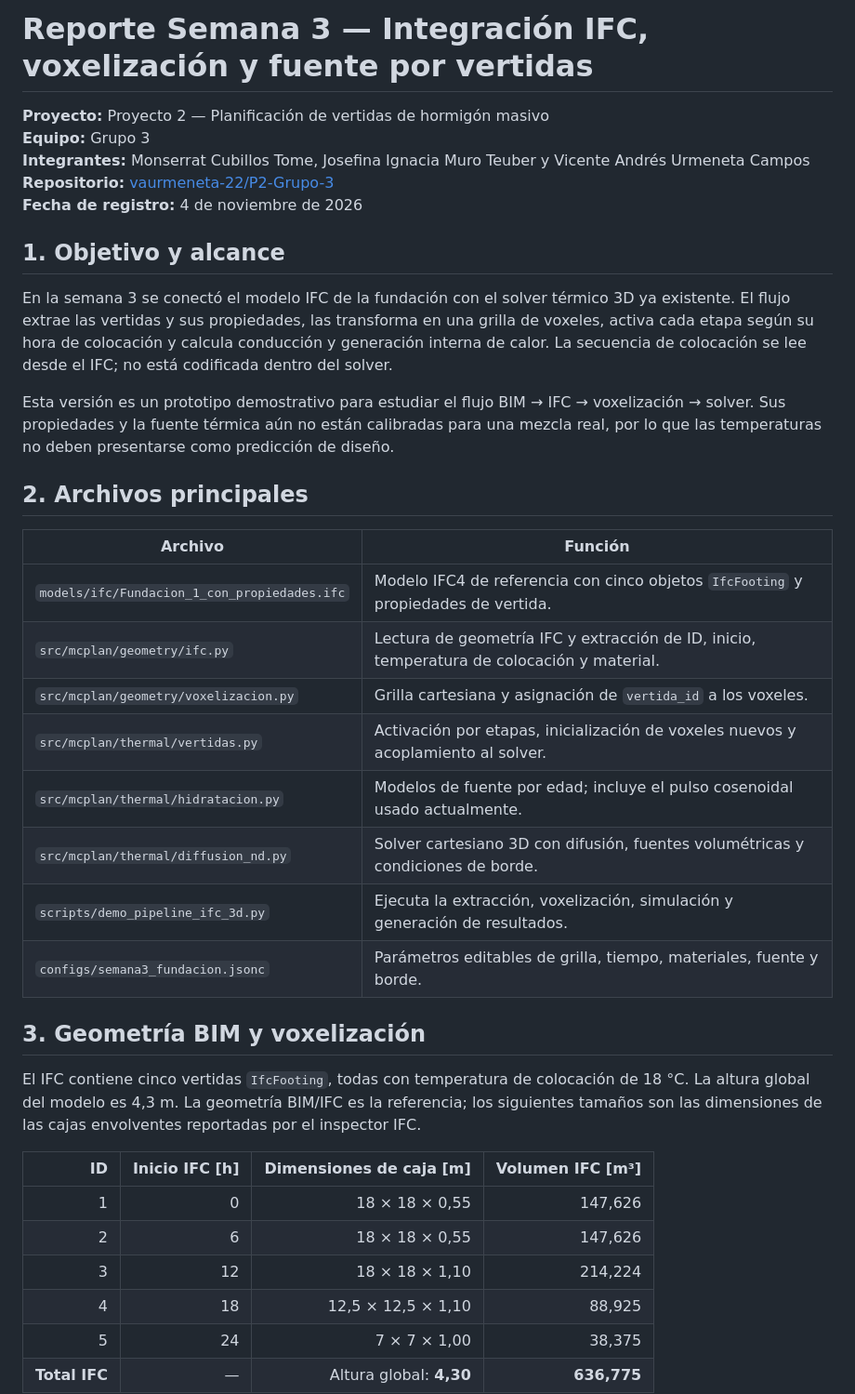
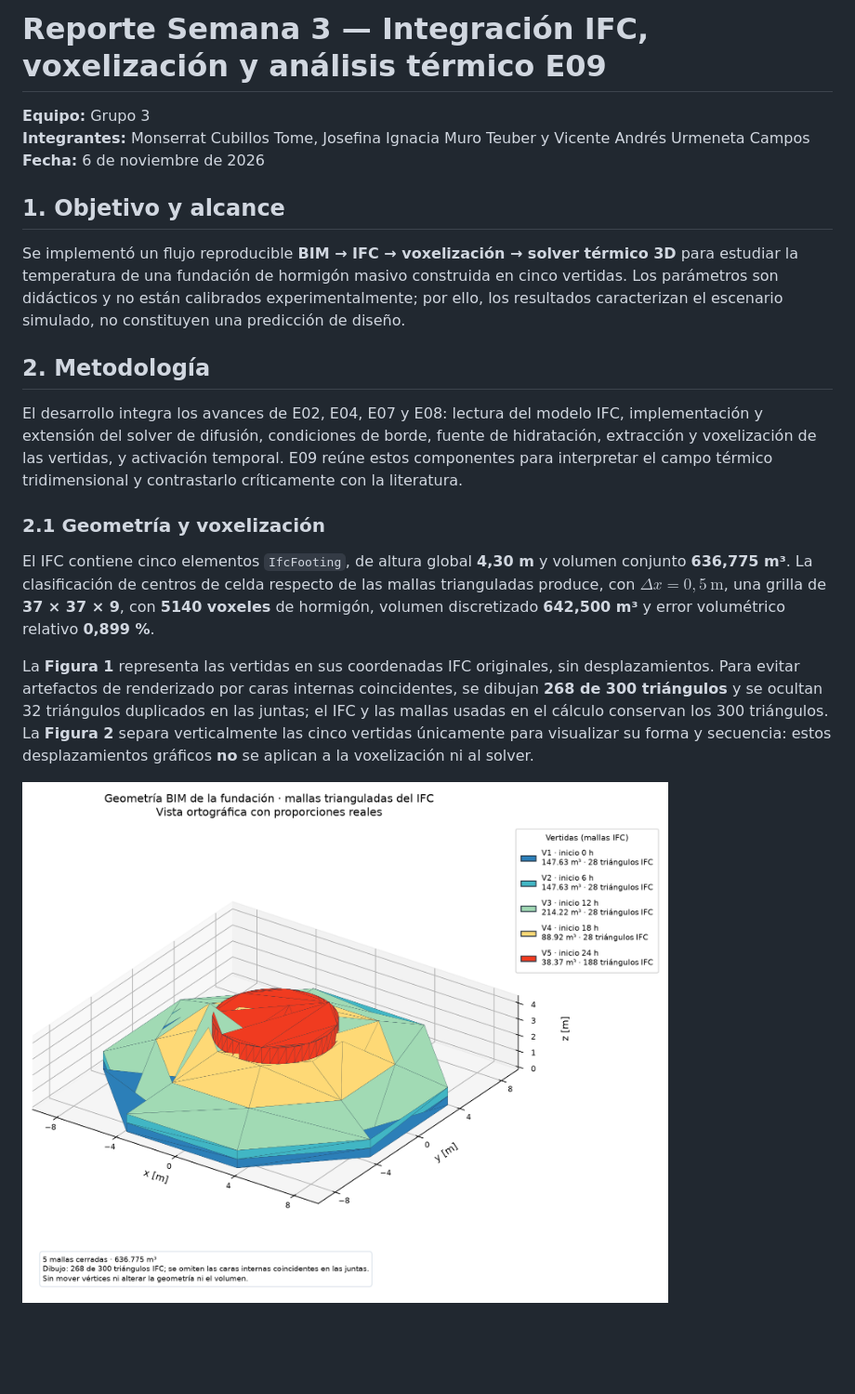
Before and after one commit to vaurmeneta-22/P2-Grupo-3, a Markdown page: reports/semana3/reporte semana 3.md, the part around one of its changes. Shown at 93% size. Rendered like a GitHub page; pictures changed too: results/semana3_e09/geometria_bim_ifc_3d.png (added); blank space fills up the shorter version.

```diff
--- a/reports/semana3/reporte semana 3.md
+++ b/reports/semana3/reporte semana 3.md
@@ -1,40 +1,22 @@
-# Reporte Semana 3 — Integración IFC, voxelización y fuente por vertidas
+# Reporte Semana 3 — Integración IFC, voxelización y análisis térmico E09
 
-**Proyecto:** Proyecto 2 — Planificación de vertidas de hormigón masivo
 **Equipo:** Grupo 3
 **Integrantes:** Monserrat Cubillos Tome, Josefina Ignacia Muro Teuber y Vicente Andrés Urmeneta Campos
-**Repositorio:** [vaurmeneta-22/P2-Grupo-3](https://github.com/vaurmeneta-22/P2-Grupo-3)
-**Fecha de registro:** 4 de noviembre de 2026
+**Fecha:** 6 de noviembre de 2026
 
 ## 1. Objetivo y alcance
 
-En la semana 3 se conectó el modelo IFC de la fundación con el solver térmico 3D ya existente. El flujo extrae las vertidas y sus propiedades, las transforma en una grilla de voxeles, activa cada etapa según su hora de colocación y calcula conducción y generación interna de calor. La secuencia de colocación se lee desde el IFC; no está codificada dentro del solver.
+Se implementó un flujo reproducible **BIM → IFC → voxelización → solver térmico 3D** para estudiar la temperatura de una fundación de hormigón masivo construida en cinco vertidas. Los parámetros son didácticos y no están calibrados experimentalmente; por ello, los resultados caracterizan el escenario simulado, no constituyen una predicción de diseño.
 
-Esta versión es un prototipo demostrativo para estudiar el flujo BIM → IFC → voxelización → solver. Sus propiedades y la fuente térmica aún no están calibradas para una mezcla real, por lo que las temperaturas no deben presentarse como predicción de diseño.
+## 2. Metodología
 
-## 2. Archivos principales
+El desarrollo integra los avances de E02, E04, E07 y E08: lectura del modelo IFC, implementación y extensión del solver de difusión, condiciones de borde, fuente de hidratación, extracción y voxelización de las vertidas, y activación temporal. E09 reúne estos componentes para interpretar el campo térmico tridimensional y contrastarlo críticamente con la literatura.
 
-| Archivo | Función |
-| --- | --- |
-| `models/ifc/Fundacion_1_con_propiedades.ifc` | Modelo IFC4 de referencia con cinco objetos `IfcFooting` y propiedades de vertida. |
-| `src/mcplan/geometry/ifc.py` | Lectura de geometría IFC y extracción de ID, inicio, temperatura de colocación y material. |
-| `src/mcplan/geometry/voxelizacion.py` | Grilla cartesiana y asignación de `vertida_id` a los voxeles. |
-| `src/mcplan/thermal/vertidas.py` | Activación por etapas, inicialización de voxeles nuevos y acoplamiento al solver. |
-| `src/mcplan/thermal/hidratacion.py` | Modelos de fuente por edad; incluye el pulso cosenoidal usado actualmente. |
-| `src/mcplan/thermal/diffusion_nd.py` | Solver cartesiano 3D con difusión, fuentes volumétricas y condiciones de borde. |
-| `scripts/demo_pipeline_ifc_3d.py` | Ejecuta la extracción, voxelización, simulación y generación de resultados. |
-| `configs/semana3_fundacion.jsonc` | Parámetros editables de grilla, tiempo, materiales, fuente y borde. |
+### 2.1 Geometría y voxelización
 
-## 3. Geometría BIM y voxelización
+El IFC contiene cinco elementos `IfcFooting`, de altura global **4,30 m** y volumen conjunto **636,775 m³**. La clasificación de centros de celda respecto de las mallas trianguladas produce, con $\Delta x=0,5\ \mathrm{m}$, una grilla de **37 × 37 × 9**, con **5140 voxeles** de hormigón, volumen discretizado **642,500 m³** y error volumétrico relativo **0,899 %**.
 
-El IFC contiene cinco vertidas `IfcFooting`, todas con temperatura de colocación de 18 °C. La altura global del modelo es 4,3 m. La geometría BIM/IFC es la referencia; los siguientes tamaños son las dimensiones de las cajas envolventes reportadas por el inspector IFC.
+La **Figura 1** representa las vertidas en sus coordenadas IFC originales, sin desplazamientos. Para evitar artefactos de renderizado por caras internas coincidentes, se dibujan **268 de 300 triángulos** y se ocultan 32 triángulos duplicados en las juntas; el IFC y las mallas usadas en el cálculo conservan los 300 triángulos. La **Figura 2** separa verticalmente las cinco vertidas únicamente para visualizar su forma y secuencia: estos desplazamientos gráficos **no** se aplican a la voxelización ni al solver.
 
-| ID | Inicio IFC [h] | Dimensiones de caja [m] | Volumen IFC [m³] |
-| ---: | ---: | ---: | ---: |
-| 1 | 0 | 18 × 18 × 0,55 | 147,626 |
-| 2 | 6 | 18 × 18 × 0,55 | 147,626 |
-| 3 | 12 | 18 × 18 × 1,10 | 214,224 |
-| 4 | 18 | 12,5 × 12,5 × 1,10 | 88,925 |
-| 5 | 24 | 7 × 7 × 1,00 | 38,375 |
-| **Total IFC** | — | Altura global: **4,30** | **636,775** |
+![Figura 1. Geometría general en coordenadas IFC originales; las caras internas coincidentes se ocultan solo en el dibujo.](../../results/semana3_e09/geometria_bim_ifc_3d.png)
 
```
Also changed, not shown: other parts of reports/semana3/reporte semana 3.md (+37 -65 lines), results/semana3_e09/cortes_termicos_3d.png (added), results/semana3_e09/geometria_bim_ifc_3d_explotada.png (added), results/semana3_e09/temperaturas_puntos_representativos.png (added), results/semana3_e09/tmax_historial.png (added), 11 other files.
